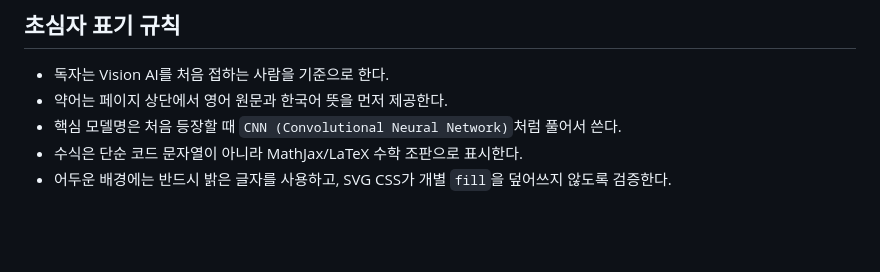
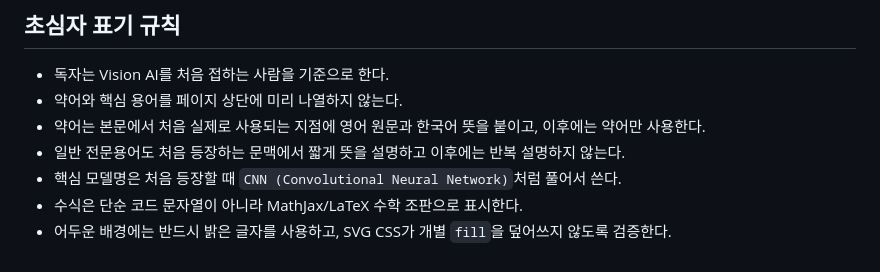
Before and after one commit to sh0427-han/vision_ai, a Markdown page: PROJECT_CONTEXT.md, the part around the change. Rendered like a GitHub page; blank space fills up the shorter version.

Commit message:
Use contextual first-use terminology rules

```diff
--- a/PROJECT_CONTEXT.md
+++ b/PROJECT_CONTEXT.md
@@ -52,7 +52,9 @@ CS231n 공개 강의 노트의 전체 학습 흐름과 Bishop PRML 14개 장 전
 ## 초심자 표기 규칙
 
 - 독자는 Vision AI를 처음 접하는 사람을 기준으로 한다.
-- 약어는 페이지 상단에서 영어 원문과 한국어 뜻을 먼저 제공한다.
+- 약어와 핵심 용어를 페이지 상단에 미리 나열하지 않는다.
+- 약어는 본문에서 처음 실제로 사용되는 지점에 영어 원문과 한국어 뜻을 붙이고, 이후에는 약어만 사용한다.
+- 일반 전문용어도 처음 등장하는 문맥에서 짧게 뜻을 설명하고 이후에는 반복 설명하지 않는다.
 - 핵심 모델명은 처음 등장할 때 `CNN (Convolutional Neural Network)`처럼 풀어서 쓴다.
 - 수식은 단순 코드 문자열이 아니라 MathJax/LaTeX 수학 조판으로 표시한다.
 - 어두운 배경에는 반드시 밝은 글자를 사용하고, SVG CSS가 개별 `fill`을 덮어쓰지 않도록 검증한다.
```
